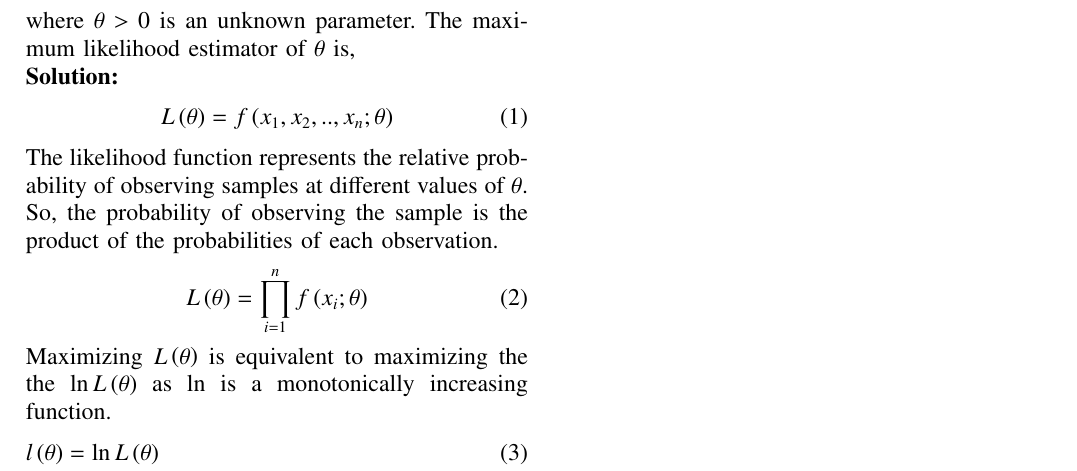
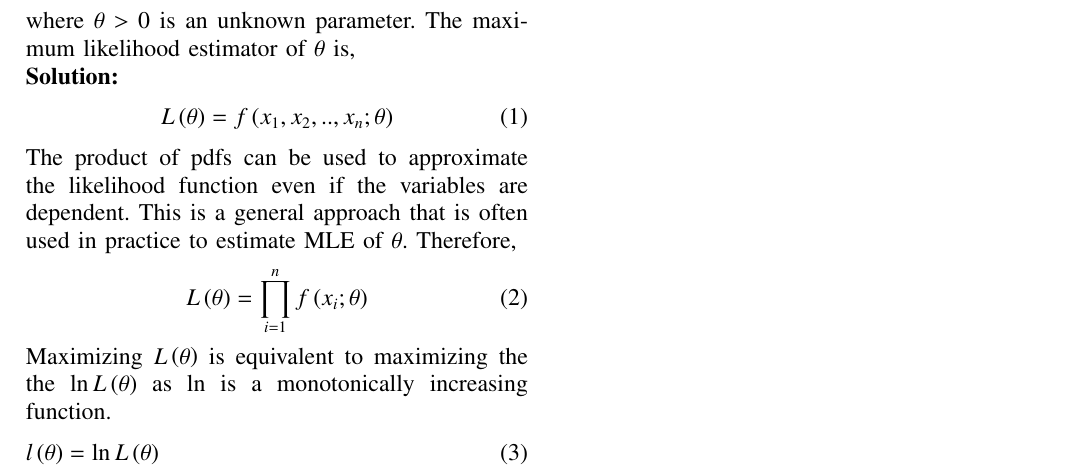
Before and after one commit to vishal-ayyappan/EE23010, a LaTeX paper (23/main.tex): part of the page, cut so that both start at the same text. Compiled offline with pdfLaTeX.

Commit message:
Add files via upload

```diff
--- a/23/main.tex
+++ b/23/main.tex
@@ -254,7 +254,7 @@ where $\theta > 0$ is an unknown parameter. The maximum likelihood estimator of
 \begin{align}
 L\brak{\theta} &= f\brak{x_1,x_2,..,x_n;\theta}
 \end{align}
-The likelihood function represents the relative probability of observing samples at different values of $\theta$. So, the probability of observing the sample is the product of the probabilities of each observation.
+The product of pdfs can be used to approximate the likelihood function even if the variables are dependent. This is a general approach that is often used in practice to estimate MLE of $\theta$. Therefore,
 \begin{align}
 L\brak{\theta} = \prod_{i=1}^n f\brak{x_i;\theta}
 \end{align}
```
Also changed, not shown: 23/main.pdf, 2 other files.
